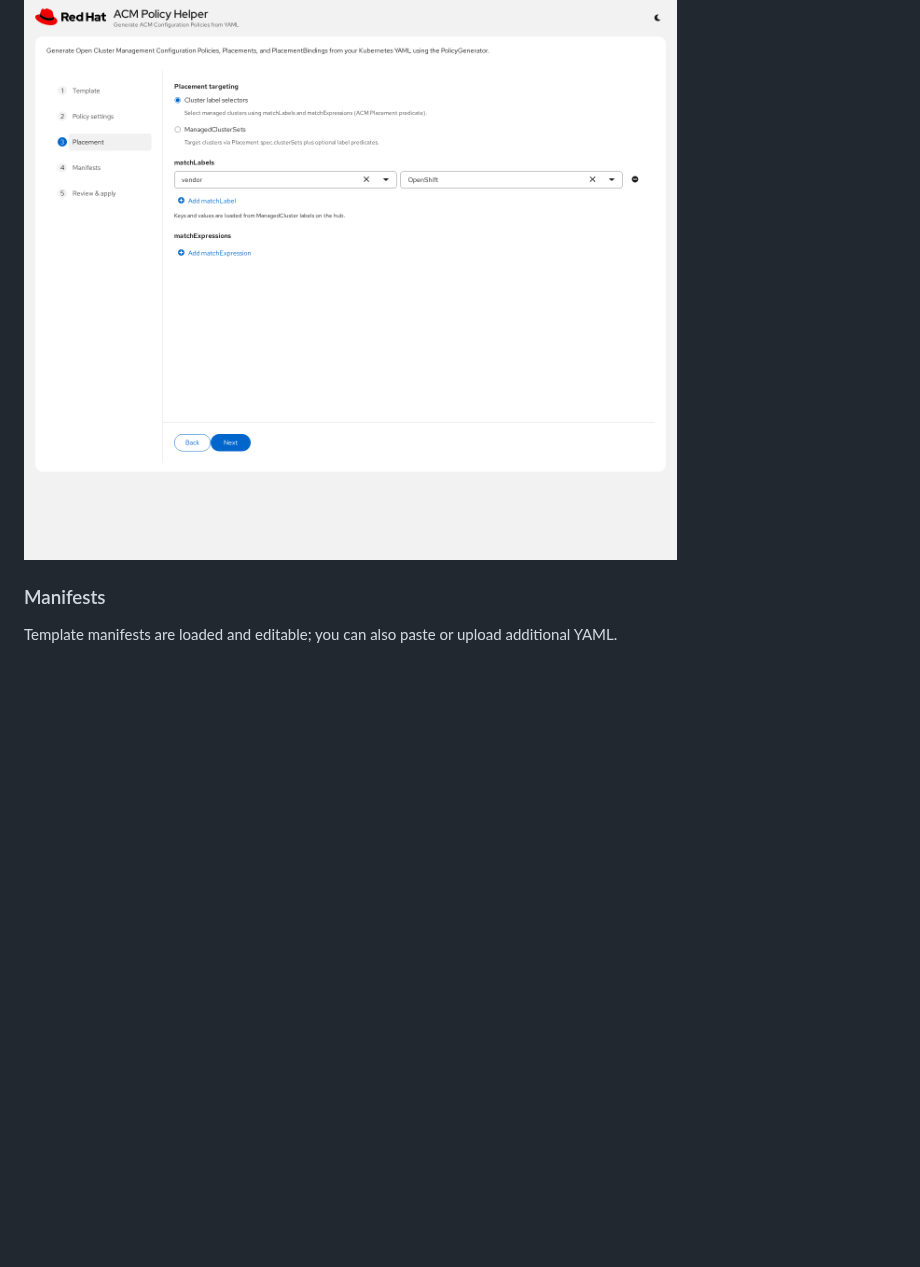
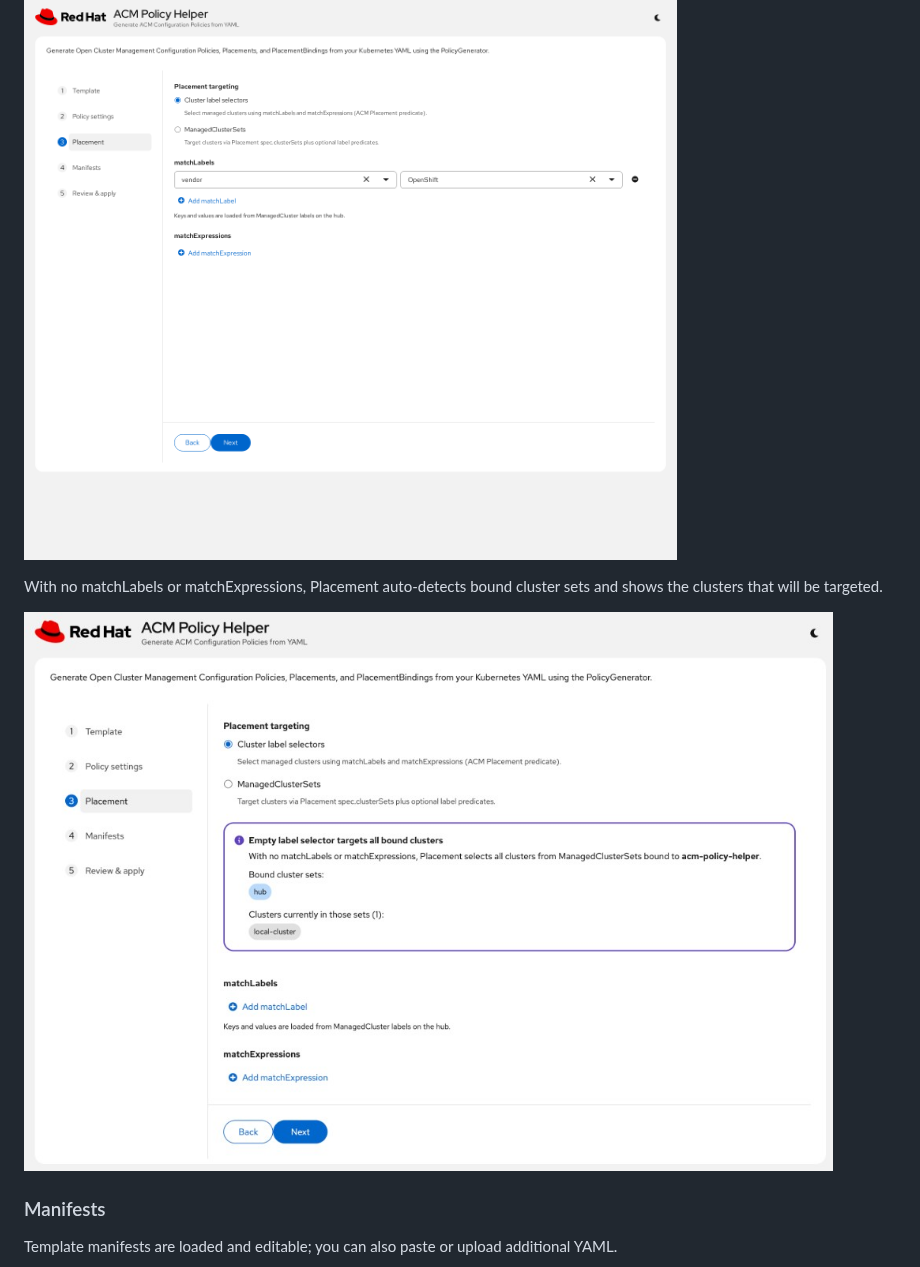
Before and after one commit to yakovbeder/acm-policy-helper, a Markdown page: README.md, the part around the change. Rendered like a GitHub page; pictures changed too: docs/screenshots/03b-placement-autodetect.png (added); blank space fills up the shorter version.

```diff
--- a/README.md
+++ b/README.md
@@ -71,6 +71,10 @@ Target clusters with label selectors (shown: `vendor=OpenShift`) or ManagedClust
 
 ![Placement](docs/screenshots/03-placement.png)
 
+With no matchLabels or matchExpressions, Placement auto-detects bound cluster sets and shows the clusters that will be targeted.
+
+![Placement auto-detect](docs/screenshots/03b-placement-autodetect.png)
+
 ### Manifests
 
 Template manifests are loaded and editable; you can also paste or upload additional YAML.
```
Also changed, not shown: 5 other files.
